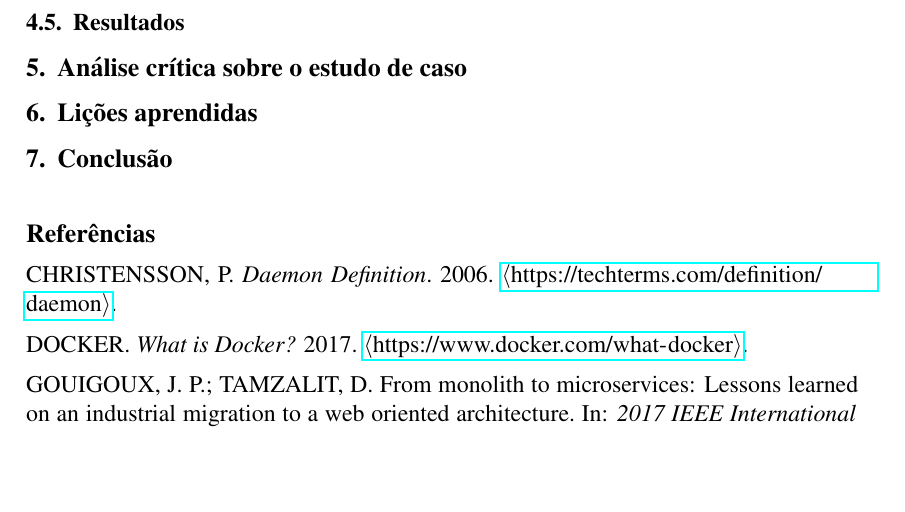
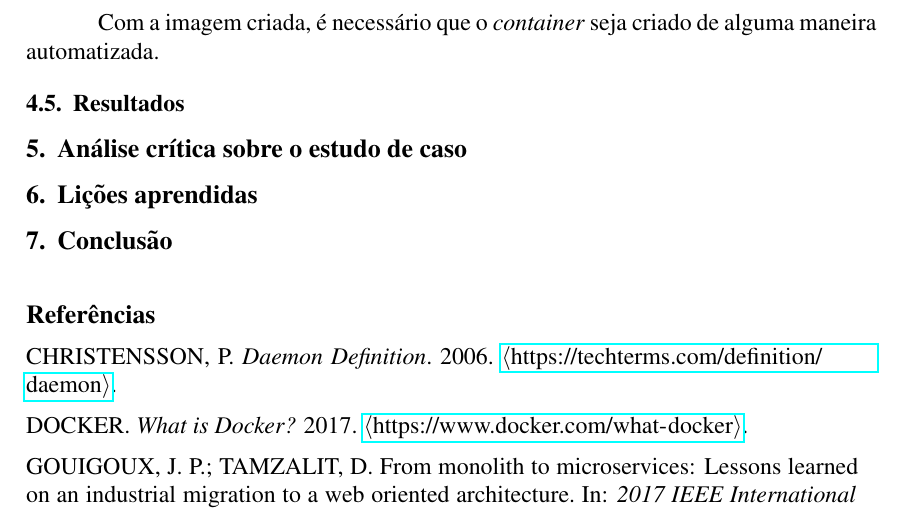
Before and after one commit to athosbr99/an35c-relatorio, a LaTeX document (artigo-uber.tex): part of page 5 of 5, cut at the place of the change, the shorter picture padded with empty space. Compiled offline with pdfLaTeX; the source files are stored in an older character set and shown here as Unicode.

Commit message:
inicio uso do docker com o mysql

```diff
--- a/artigo-uber.tex
+++ b/artigo-uber.tex
@@ -169,6 +169,8 @@ As vantagens desta abordagem são:
   \item Caso algo no \textit{container} atual não funcione corretamente, o atual é destruído e outro é criado do zero.
 \end{itemize}
 
+Com a imagem criada, é necessário que o \textit{container} seja criado de alguma maneira automatizada.
+
 \subsection{Resultados}
 
 \section{Análise crítica sobre o estudo de caso}
```
